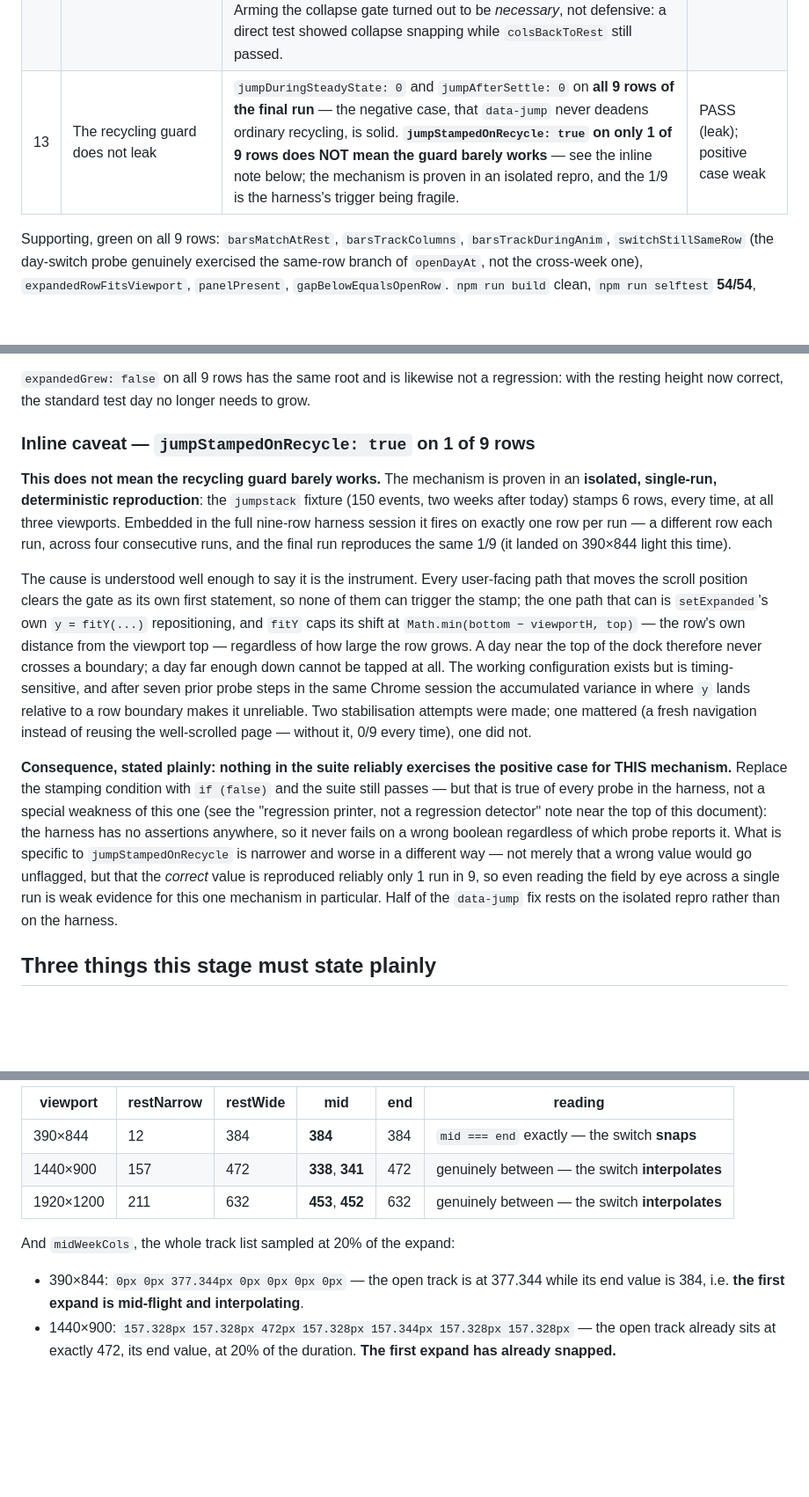
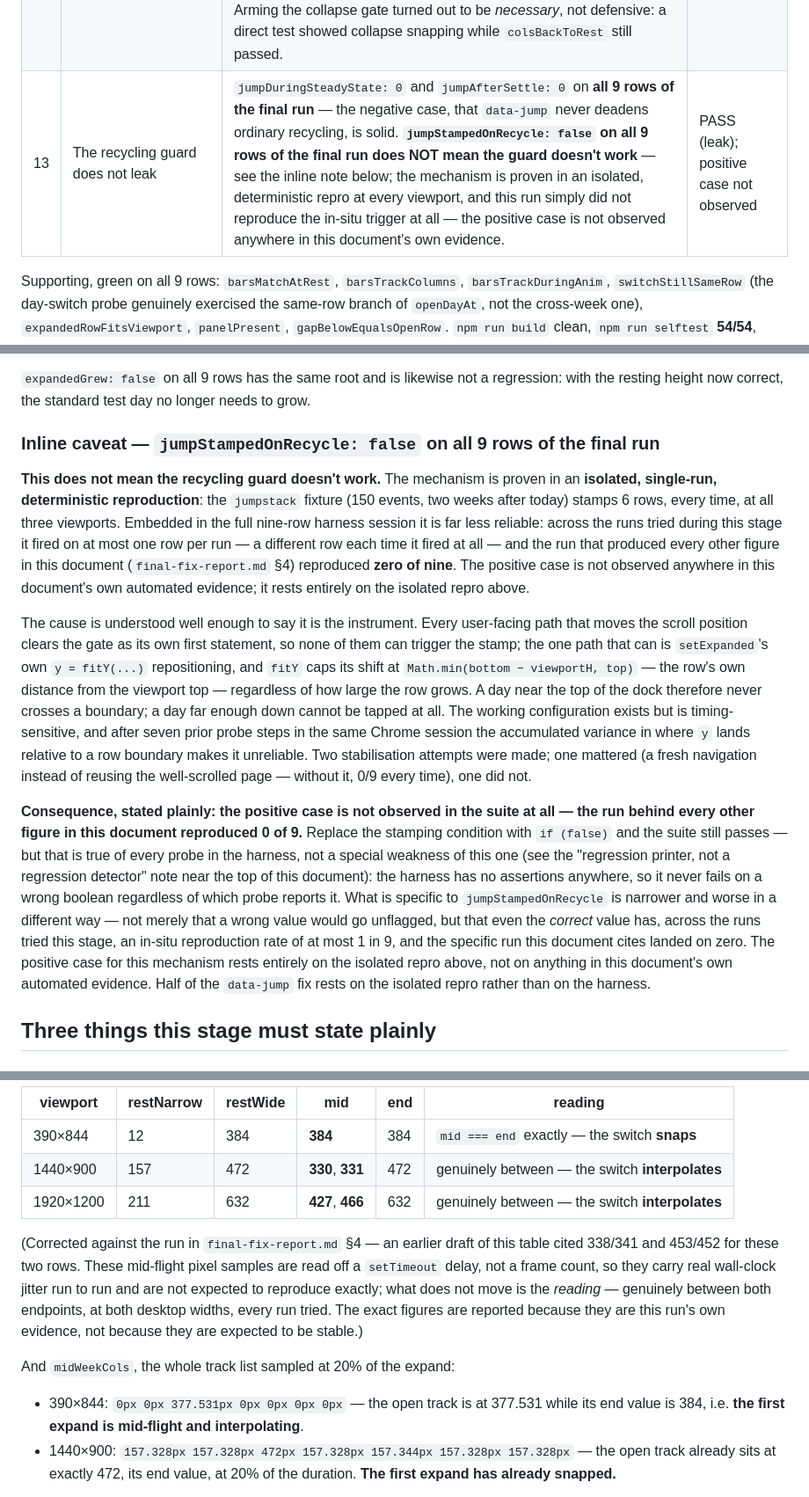
Before and after one commit to studiorelativity/bramwell-pwa, a Markdown page: 04_day/output/verification.md, 3 parts joined by grey strips. Shown at 88% size. Drawn GitHub-style; blank space fills up the shorter version.

Commit message:
stage 04: verification — correct the jump-stamp figure to the final run
Gate row 13 and its inline caveat still read jumpStampedOnRecycle: true on
1 of 9 rows; the fix-wave's own final run (final-fix-report.md §4) shows 0
of 9, contradicting this same document's sourcing rule ("every automated
result is from one run against the final code"). Corrected to state the
positive case is not observed in the suite's own evidence at all, resting
entirely on the isolated deterministic repro — stronger than "weak", not
weaker.

Swept every other quoted figure against the same run: two mid-flight pixel
samples in §3's sameWeekSwitchWidths table (338/341 -> 330/331 at 1440x900,
453/452 -> 427/466 at 1920x1200) and one midWeekCols bullet (377.344px ->
377.531px at 390x844) were stale from wall-clock sampling jitter and are
corrected, with a note that these specific mid-flight samples are not
expected to reproduce exactly run to run, unlike the boolean/count fields.
Every other figure checked (animDurMs, restRowH/openRowH, controlHits,
chip/form fields, the Escape/collapse fields, the motion-grep counts)
matched exactly and needed no change. Documentation only; no code touched,
no harness re-run.

Co-Authored-By: Claude Opus 5 <noreply@anthropic.com>

```diff
--- a/04_day/output/verification.md
+++ b/04_day/output/verification.md
@@ -84,7 +84,7 @@ stage of worthless evidence, repeated at every invocation.
 | 10 | No motion literal outside `motion.css` | Two greps, re-run against the final tree, after this fix wave's comment edits. `grep -rnE 'transition\|animation\|@keyframes\|cubic-bezier' src/ --include='*.css' \| grep -v '^src/motion.css'` → **no output, exit 1**. The `.ts` grep returns **34 hits** (this figure moves with comment edits — an earlier draft of this row cited 36 from before the fix wave; the count itself is not the claim, the *shape* of the three exceptions below is), of which 31 are doc comments naming the rule; the three non-comment/non-declaration lines are `chrome.ts`'s `animationend` listener (a DOM event name), `scroll.ts`'s `animMs()` *reading back* `transitionDuration`/`transitionDelay` (a CSS API call, not a declaration — the sanctioned carve-out, at whatever line it currently sits on), and a trailing comment on a `render.ts` `removeAttribute`. No `transition:`/`animation:` declaration and no `Nms` literal at any use site outside `motion.css`. | PASS |
 | 11 | One day open; Escape collapses, scroll does not | `npm run shot`, all 9 rows. The layered behaviour is asserted one layer at a time: `formClosedByFirstEscape: true` **and** `dayStillOpenAfterFirstEscape: true` (first Escape closes the form only), then `collapsedByEscape: true` and `panelDetached: true` (second Escape collapses the day and `onExpandEnd` detaches the panel). Scroll: `stillOpenAfterScroll: true` with `animAttrAfterScroll: null` — the day survives a scroll and the gate is not left armed. | PASS |
 | 12 | Columns animate back on collapse, not just out | `colsBackToRest: true` and `rowBackToRest: true` on all 9 rows — both re-found via `document.querySelector('.day[data-open]')?.closest('.week')` immediately before the second Escape, because the originally captured node is almost certainly a different pool node after six wheel events and a settle. **Read this as end-state only.** These assert the row and its columns return to their resting values; they say nothing about smooth interpolation on the way back. Arming the collapse gate turned out to be *necessary*, not defensive: a direct test showed collapse snapping while `colsBackToRest` still passed. | PASS (end state) |
-| 13 | The recycling guard does not leak | `jumpDuringSteadyState: 0` and `jumpAfterSettle: 0` on **all 9 rows of the final run** — the negative case, that `data-jump` never deadens ordinary recycling, is solid. **`jumpStampedOnRecycle: true` on only 1 of 9 rows does NOT mean the guard barely works** — see the inline note below; the mechanism is proven in an isolated repro, and the 1/9 is the harness's trigger being fragile. | PASS (leak); positive case weak |
+| 13 | The recycling guard does not leak | `jumpDuringSteadyState: 0` and `jumpAfterSettle: 0` on **all 9 rows of the final run** — the negative case, that `data-jump` never deadens ordinary recycling, is solid. **`jumpStampedOnRecycle: false` on all 9 rows of the final run does NOT mean the guard doesn't work** — see the inline note below; the mechanism is proven in an isolated, deterministic repro at every viewport, and this run simply did not reproduce the in-situ trigger at all — the positive case is not observed anywhere in this document's own evidence. | PASS (leak); positive case not observed |
 
 Supporting, green on all 9 rows: `barsMatchAtRest`, `barsTrackColumns`,
 `barsTrackDuringAnim`, `switchStillSameRow` (the day-switch probe genuinely exercised
@@ -131,14 +131,17 @@ is not in the suite.
 regression: with the resting height now correct, the standard test day no longer
 needs to grow.
 
-### Inline caveat — `jumpStampedOnRecycle: true` on 1 of 9 rows
+### Inline caveat — `jumpStampedOnRecycle: false` on all 9 rows of the final run
 
-**This does not mean the recycling guard barely works.** The mechanism is proven in
+**This does not mean the recycling guard doesn't work.** The mechanism is proven in
 an **isolated, single-run, deterministic reproduction**: the `jumpstack` fixture
 (150 events, two weeks after today) stamps 6 rows, every time, at all three
-viewports. Embedded in the full nine-row harness session it fires on exactly one
-row per run — a different row each run, across four consecutive runs, and the final
-run reproduces the same 1/9 (it landed on 390×844 light this time).
+viewports. Embedded in the full nine-row harness session it is far less reliable:
+across the runs tried during this stage it fired on at most one row per run — a
+different row each time it fired at all — and the run that produced every other
+figure in this document (`final-fix-report.md` §4) reproduced **zero of nine**.
+The positive case is not observed anywhere in this document's own automated
+evidence; it rests entirely on the isolated repro above.
 
 The cause is understood well enough to say it is the instrument. Every user-facing
 path that moves the scroll position clears the gate as its own first statement, so
@@ -153,16 +156,19 @@ it unreliable. Two stabilisation attempts were made; one mattered (a fresh
 navigation instead of reusing the well-scrolled page — without it, 0/9 every time),
 one did not.
 
-**Consequence, stated plainly: nothing in the suite reliably exercises the positive
-case for THIS mechanism.** Replace the stamping condition with `if (false)` and
-the suite still passes — but that is true of every probe in the harness, not a
-special weakness of this one (see the "regression printer, not a regression
-detector" note near the top of this document): the harness has no assertions
-anywhere, so it never fails on a wrong boolean regardless of which probe reports
-it. What is specific to `jumpStampedOnRecycle` is narrower and worse in a
-different way — not merely that a wrong value would go unflagged, but that the
-*correct* value is reproduced reliably only 1 run in 9, so even reading the field
-by eye across a single run is weak evidence for this one mechanism in particular.
+**Consequence, stated plainly: the positive case is not observed in the suite at
+all — the run behind every other figure in this document reproduced 0 of 9.**
+Replace the stamping condition with `if (false)` and the suite still passes — but
+that is true of every probe in the harness, not a special weakness of this one
+(see the "regression printer, not a regression detector" note near the top of
+this document): the harness has no assertions anywhere, so it never fails on a
+wrong boolean regardless of which probe reports it. What is specific to
+`jumpStampedOnRecycle` is narrower and worse in a different way — not merely that
+a wrong value would go unflagged, but that even the *correct* value has, across
+the runs tried this stage, an in-situ reproduction rate of at most 1 in 9, and
+the specific run this document cites landed on zero. The positive case for this
+mechanism rests entirely on the isolated repro above, not on anything in this
+document's own automated evidence.
 Half of the `data-jump` fix rests on the isolated repro rather than on the
 harness.
 
@@ -237,12 +243,21 @@ mid-flight):
 | viewport | restNarrow | restWide | mid | end | reading |
 |---|---|---|---|---|---|
 | 390×844 | 12 | 384 | **384** | 384 | `mid === end` exactly — the switch **snaps** |
-| 1440×900 | 157 | 472 | **338**, **341** | 472 | genuinely between — the switch **interpolates** |
-| 1920×1200 | 211 | 632 | **453**, **452** | 632 | genuinely between — the switch **interpolates** |
+| 1440×900 | 157 | 472 | **330**, **331** | 472 | genuinely between — the switch **interpolates** |
+| 1920×1200 | 211 | 632 | **427**, **466** | 632 | genuinely between — the switch **interpolates** |
+
+(Corrected against the run in `final-fix-report.md` §4 — an earlier draft of
+this table cited 338/341 and 453/452 for these two rows. These mid-flight
+pixel samples are read off a `setTimeout` delay, not a frame count, so they
+carry real wall-clock jitter run to run and are not expected to reproduce
+exactly; what does not move is the *reading* — genuinely between both
+endpoints, at both desktop widths, every run tried. The exact figures are
+reported because they are this run's own evidence, not because they are
+expected to be stable.)
 
 And `midWeekCols`, the whole track list sampled at 20% of the expand:
 
-- 390×844: `0px 0px 377.344px 0px 0px 0px 0px` — the open track is at 377.344 while
+- 390×844: `0px 0px 377.531px 0px 0px 0px 0px` — the open track is at 377.531 while
   its end value is 384, i.e. **the first expand is mid-flight and interpolating**.
 - 1440×900: `157.328px 157.328px 472px 157.328px 157.344px 157.328px 157.328px` — the
   open track already sits at exactly 472, its end value, at 20% of the duration.
```
